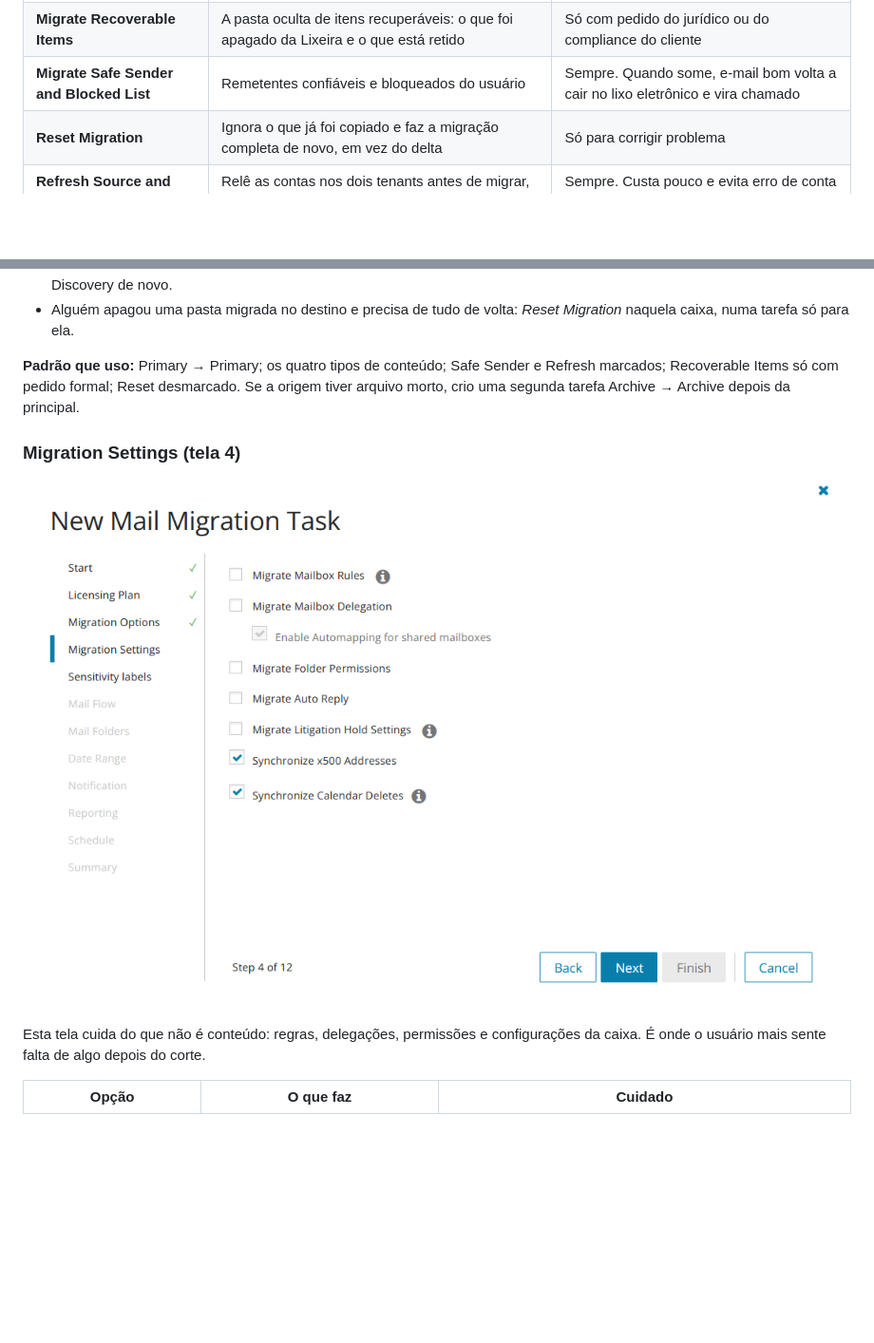
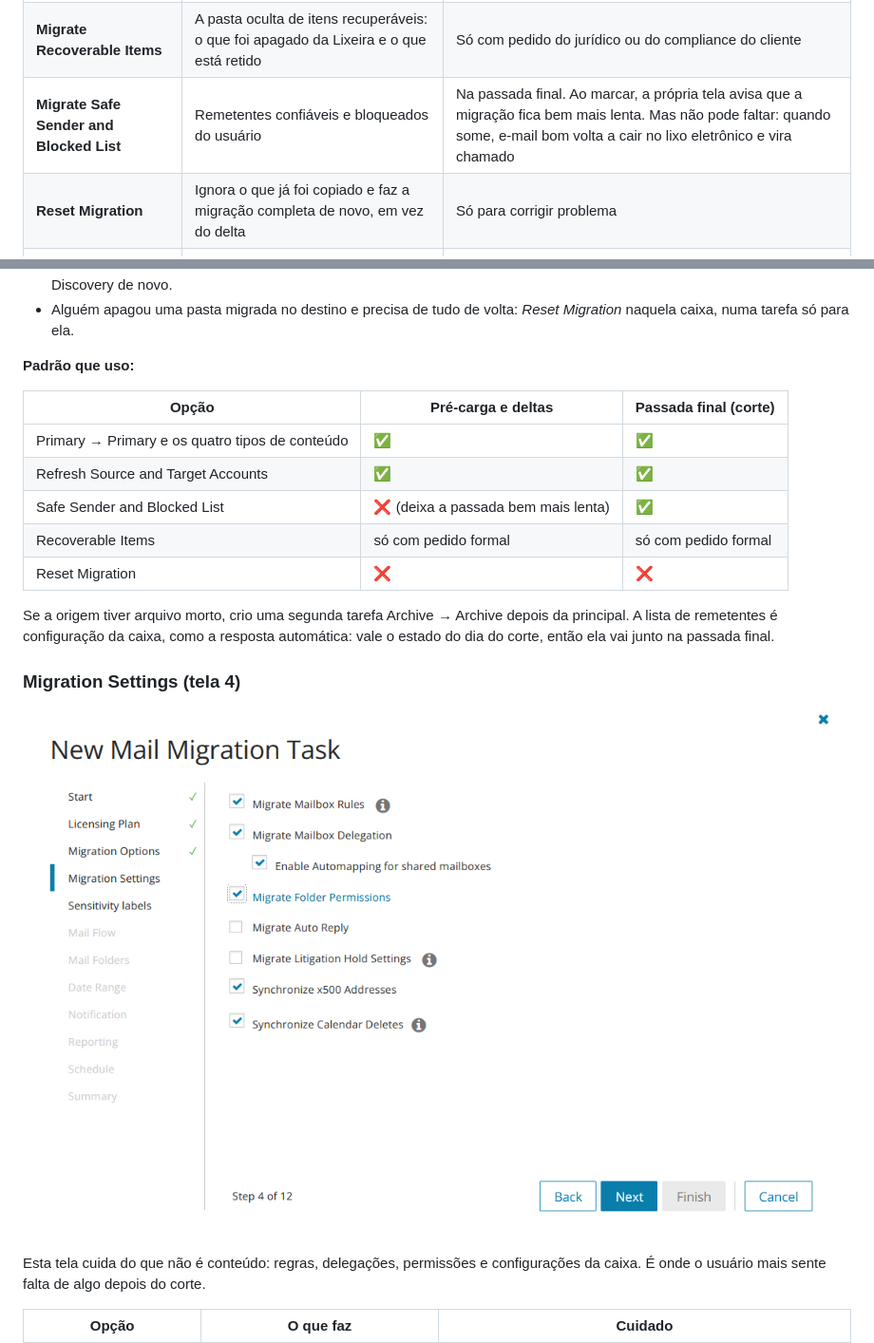
Before and after one commit to s4mcardoso/hybrid-identity-t2t-lab, a Markdown page: docs/guia-odm-m365.md, 2 parts joined by grey strips. Shown at 95% size. GitHub-like rendering; pictures changed too: docs/img/60-migrate-mail-settings.png; blank space fills up the shorter version.

Commit message:
Guia ODM M365: print novo da Migration Settings e Safe Sender na passada final

```diff
--- a/docs/guia-odm-m365.md
+++ b/docs/guia-odm-m365.md
@@ -251,7 +251,7 @@ A caixa do destino só existe se a conta tiver licença com Exchange Online. Est
 |---|---|---|
 | **Mail, Calendar, Contacts, Tasks/Notes** | Os tipos de conteúdo | Sempre os quatro |
 | **Migrate Recoverable Items** | A pasta oculta de itens recuperáveis: o que foi apagado da Lixeira e o que está retido | Só com pedido do jurídico ou do compliance do cliente |
-| **Migrate Safe Sender and Blocked List** | Remetentes confiáveis e bloqueados do usuário | Sempre. Quando some, e-mail bom volta a cair no lixo eletrônico e vira chamado |
+| **Migrate Safe Sender and Blocked List** | Remetentes confiáveis e bloqueados do usuário | Na passada final. Ao marcar, a própria tela avisa que a migração fica bem mais lenta. Mas não pode faltar: quando some, e-mail bom volta a cair no lixo eletrônico e vira chamado |
 | **Reset Migration** | Ignora o que já foi copiado e faz a migração completa de novo, em vez do delta | Só para corrigir problema |
 | **Refresh Source and Target Accounts** | Relê as contas nos dois tenants antes de migrar, pegando mudança de UPN e de e-mail principal | Sempre. Custa pouco e evita erro de conta desatualizada |
 
@@ -261,7 +261,17 @@ A caixa do destino só existe se a conta tiver licença com Exchange Online. Est
 - Usuária que mudou de sobrenome no meio do projeto e ganhou UPN novo: o *Refresh* pega a mudança sem precisar rodar o Discovery de novo.
 - Alguém apagou uma pasta migrada no destino e precisa de tudo de volta: *Reset Migration* naquela caixa, numa tarefa só para ela.
 
-**Padrão que uso:** Primary → Primary; os quatro tipos de conteúdo; Safe Sender e Refresh marcados; Recoverable Items só com pedido formal; Reset desmarcado. Se a origem tiver arquivo morto, crio uma segunda tarefa Archive → Archive depois da principal.
+**Padrão que uso:**
+
+| Opção | Pré-carga e deltas | Passada final (corte) |
+|---|---|---|
+| Primary → Primary e os quatro tipos de conteúdo | ✅ | ✅ |
+| Refresh Source and Target Accounts | ✅ | ✅ |
+| Safe Sender and Blocked List | ❌ (deixa a passada bem mais lenta) | ✅ |
+| Recoverable Items | só com pedido formal | só com pedido formal |
+| Reset Migration | ❌ | ❌ |
+
+Se a origem tiver arquivo morto, crio uma segunda tarefa Archive → Archive depois da principal. A lista de remetentes é configuração da caixa, como a resposta automática: vale o estado do dia do corte, então ela vai junto na passada final.
 
 ### Migration Settings (tela 4)
 
```
